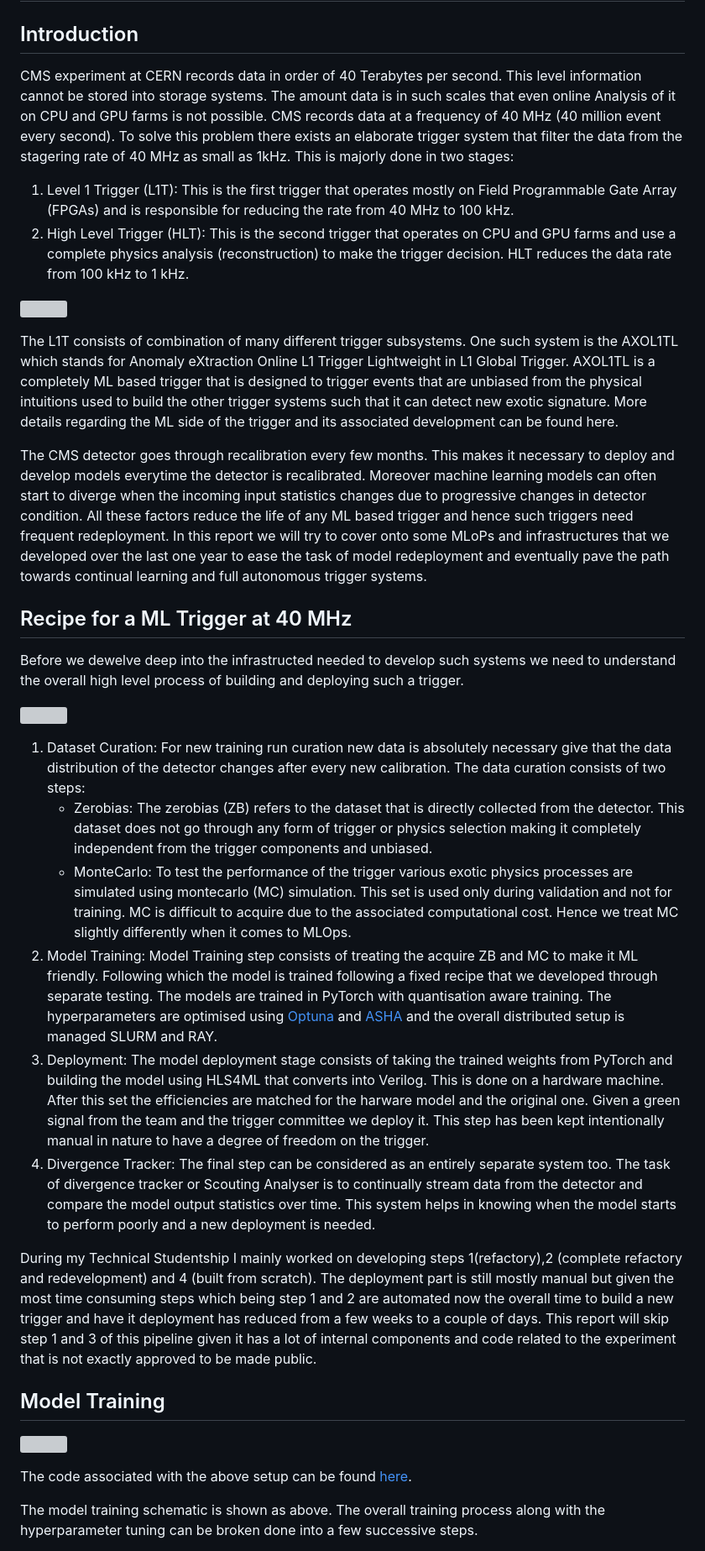
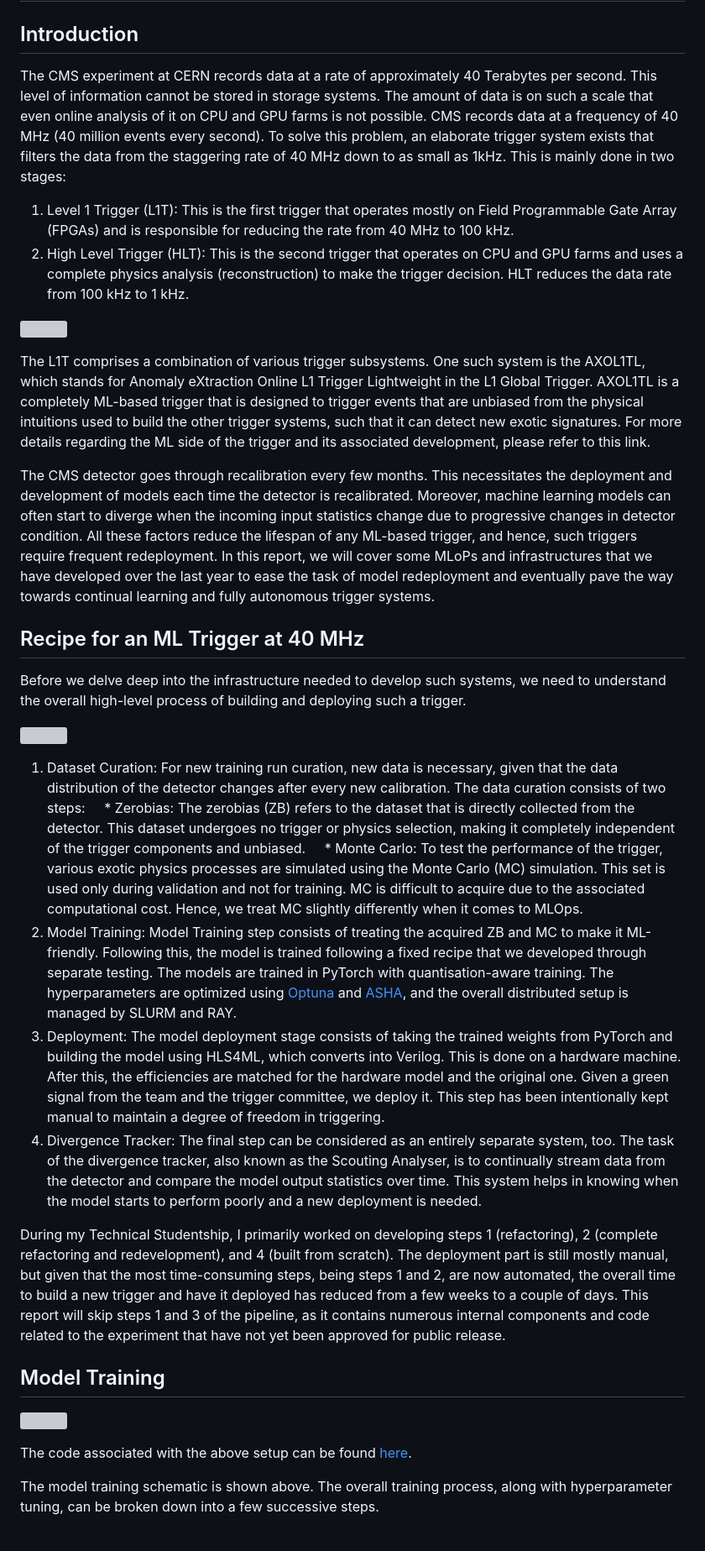
Before and after one commit to dc250601/TechStudent24, a Markdown page: AXOL1TL-Scouting/README.md, the part around the change printed below. Shown: that part at 84% size. Drawn GitHub-style; grey boxes are pictures that could not be loaded.

```diff
--- a/AXOL1TL-Scouting/README.md
+++ b/AXOL1TL-Scouting/README.md
@@ -2,31 +2,31 @@
 
 ## Introduction
 
-CMS experiment at CERN records data in order of 40 Terabytes per second. This level information cannot be stored into storage systems. The amount data is in such scales that even online Analysis of it on CPU and GPU farms is not possible. CMS records data at a frequency of 40 MHz (40 million event every second). To solve this problem there exists an elaborate trigger system that filter the data from the stagering rate of 40 MHz as small as 1kHz. This is majorly done in two stages:
+The CMS experiment at CERN records data at a rate of approximately 40 Terabytes per second. This level of information cannot be stored in storage systems. The amount of data is on such a scale that even online analysis of it on CPU and GPU farms is not possible. CMS records data at a frequency of 40 MHz (40 million events every second). To solve this problem, an elaborate trigger system exists that filters the data from the staggering rate of 40 MHz down to as small as 1kHz. This is mainly done in two stages:
 
 1. Level 1 Trigger (L1T): This is the first trigger that operates mostly on Field Programmable Gate Array (FPGAs) and is responsible for reducing the rate from 40 MHz to 100 kHz.
-2. High Level Trigger (HLT): This is the second trigger that operates on CPU and GPU farms and use a complete physics analysis (reconstruction) to make the trigger decision. HLT reduces the data rate from 100 kHz to 1 kHz.
+2. High Level Trigger (HLT): This is the second trigger that operates on CPU and GPU farms and uses a complete physics analysis (reconstruction) to make the trigger decision. HLT reduces the data rate from 100 kHz to 1 kHz.
 
 ![](https://codimd.web.cern.ch/uploads/upload_5f3e7294f0b11652a2772904d721d8d2.jpg)
 
-The L1T consists of combination of many different trigger subsystems. One such system is the AXOL1TL which stands for Anomaly eXtraction Online L1 Trigger Lightweight in L1 Global Trigger. AXOL1TL is a completely ML based trigger that is designed to trigger events that are unbiased from the physical intuitions used to build the other trigger systems such that it can detect new exotic signature. More details regarding the ML side of the trigger and its associated development can be found here.
+The L1T comprises a combination of various trigger subsystems. One such system is the AXOL1TL, which stands for Anomaly eXtraction Online L1 Trigger Lightweight in the L1 Global Trigger. AXOL1TL is a completely ML-based trigger that is designed to trigger events that are unbiased from the physical intuitions used to build the other trigger systems, such that it can detect new exotic signatures. For more details regarding the ML side of the trigger and its associated development, please refer to this link.
 
-The CMS detector goes through recalibration every few months. This makes it necessary to deploy and develop models everytime the detector is recalibrated. Moreover machine learning models can often start to diverge when the incoming input statistics changes due to progressive changes in detector condition. All these factors reduce the life of any ML based trigger and hence such triggers need frequent redeployment. In this report we will try to cover onto some MLoPs and infrastructures that we developed over the last one year to ease the task of model redeployment and eventually pave the path towards continual learning and full autonomous trigger systems.
+The CMS detector goes through recalibration every few months. This necessitates the deployment and development of models each time the detector is recalibrated. Moreover, machine learning models can often start to diverge when the incoming input statistics change due to progressive changes in detector condition. All these factors reduce the lifespan of any ML-based trigger, and hence, such triggers require frequent redeployment. In this report, we will cover some MLoPs and infrastructures that we have developed over the last year to ease the task of model redeployment and eventually pave the way towards continual learning and fully autonomous trigger systems.
 
-## Recipe for a ML Trigger at 40 MHz
+## Recipe for an ML Trigger at 40 MHz
 
-Before we dewelve deep into the infrastructed needed to develop such systems we need to understand the overall high level process of building and deploying such a trigger.
+Before we delve deep into the infrastructure needed to develop such systems, we need to understand the overall high-level process of building and deploying such a trigger.
 
 ![](https://codimd.web.cern.ch/uploads/upload_04c8d2ddb1891a84b312355e85aedb6e.png)
 
-1. Dataset Curation: For new training run curation new data is absolutely necessary give that the data distribution of the detector changes after every new calibration. The data curation consists of two steps:
-    * Zerobias: The zerobias (ZB) refers to the dataset that is directly collected from the detector. This dataset does not go through any form of trigger or physics selection making it completely independent from the trigger components and unbiased.
-    * MonteCarlo: To test the performance of the trigger various exotic physics processes are simulated using montecarlo (MC) simulation. This set is used only during validation and not for training. MC is difficult to acquire due to the associated computational cost. Hence we treat MC slightly differently when it comes to MLOps.
-2. Model Training: Model Training step consists of treating the acquire ZB and MC to make it ML friendly. Following which the model is trained following a fixed recipe that we developed through separate testing. The models are trained in PyTorch with quantisation aware training. The hyperparameters are optimised using [Optuna](https://github.com/optuna/optuna) and [ASHA](https://arxiv.org/abs/1810.05934) and the overall distributed setup is managed SLURM and RAY.
-3. Deployment: The model deployment stage consists of taking the trained weights from PyTorch and building the model using HLS4ML that converts into Verilog. This is done on a hardware machine. After this set the efficiencies are matched for the harware model and the original one. Given a green signal from the team and the trigger committee we deploy it. This step has been kept intentionally manual in nature to have a degree of freedom on the trigger.
-4. Divergence Tracker: The final step can be considered as an entirely separate system too. The task of divergence tracker or Scouting Analyser is to continually stream data from the detector and compare the model output statistics over time. This system helps in knowing when the model starts to perform poorly and a new deployment is needed.
+1. Dataset Curation: For new training run curation, new data is necessary, given that the data distribution of the detector changes after every new calibration. The data curation consists of two steps:
+    * Zerobias: The zerobias (ZB) refers to the dataset that is directly collected from the detector. This dataset undergoes no trigger or physics selection, making it completely independent of the trigger components and unbiased.
+    * Monte Carlo: To test the performance of the trigger, various exotic physics processes are simulated using the Monte Carlo (MC) simulation. This set is used only during validation and not for training. MC is difficult to acquire due to the associated computational cost. Hence, we treat MC slightly differently when it comes to MLOps.
+2. Model Training: Model Training step consists of treating the acquired ZB and MC to make it ML-friendly. Following this, the model is trained following a fixed recipe that we developed through separate testing. The models are trained in PyTorch with quantisation-aware training. The hyperparameters are optimized using [Optuna](https://github.com/optuna/optuna) and [ASHA](https://arxiv.org/abs/1810.05934), and the overall distributed setup is managed by SLURM and RAY.
+3. Deployment: The model deployment stage consists of taking the trained weights from PyTorch and building the model using HLS4ML, which converts into Verilog. This is done on a hardware machine. After this, the efficiencies are matched for the hardware model and the original one. Given a green signal from the team and the trigger committee, we deploy it. This step has been intentionally kept manual to maintain a degree of freedom in triggering.
+4. Divergence Tracker: The final step can be considered as an entirely separate system, too. The task of the divergence tracker, also known as the Scouting Analyser, is to continually stream data from the detector and compare the model output statistics over time. This system helps in knowing when the model starts to perform poorly and a new deployment is needed.
 
-During my Technical Studentship I mainly worked on developing steps 1(refactory),2 (complete refactory and redevelopment) and 4 (built from scratch). The deployment  part is still mostly manual but given the most time consuming steps which being step 1 and 2 are automated now the overall time to build a new trigger and have it deployment has reduced from a few weeks to a couple of days. This report will skip step 1 and 3 of this pipeline given it has a lot of internal components and code related to the experiment that is not exactly approved to be made public.
+During my Technical Studentship, I primarily worked on developing steps 1 (refactoring), 2 (complete refactoring and redevelopment), and 4 (built from scratch). The deployment part is still mostly manual, but given that the most time-consuming steps, being steps 1 and 2, are now automated, the overall time to build a new trigger and have it deployed has reduced from a few weeks to a couple of days. This report will skip steps 1 and 3 of the pipeline, as it contains numerous internal components and code related to the experiment that have not yet been approved for public release.
 
 ## Model Training
 ![](https://codimd.web.cern.ch/uploads/upload_d4b9e3cdc2bc1206cbe2cd9c7bab66a3.png)
@@ -34,5 +34,5 @@ During my Technical Studentship I mainly worked on developing steps 1(refactory)
 
 The code associated with the above setup can be found [here](https://github.com/dc250601/TechStudent24/tree/main/AXOL1TL-Training).
 
-The model training schematic is shown as above. The overall training process along with the hyperparameter tuning can be broken done into a few successive steps.
+The model training schematic is shown above. The overall training process, along with hyperparameter tuning, can be broken down into a few successive steps.
 
```
Also changed, not shown: other parts of AXOL1TL-Scouting/README.md (+22 -22 lines).
